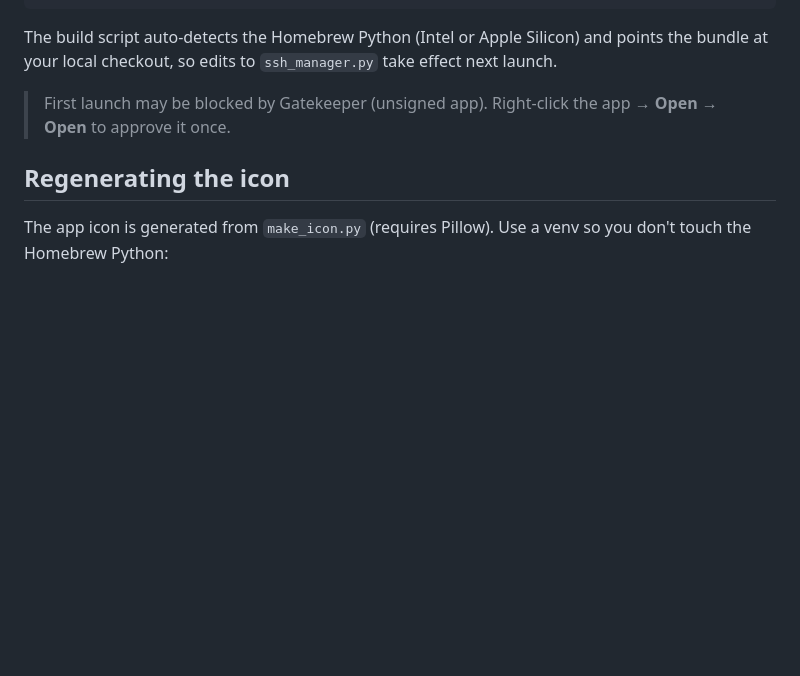
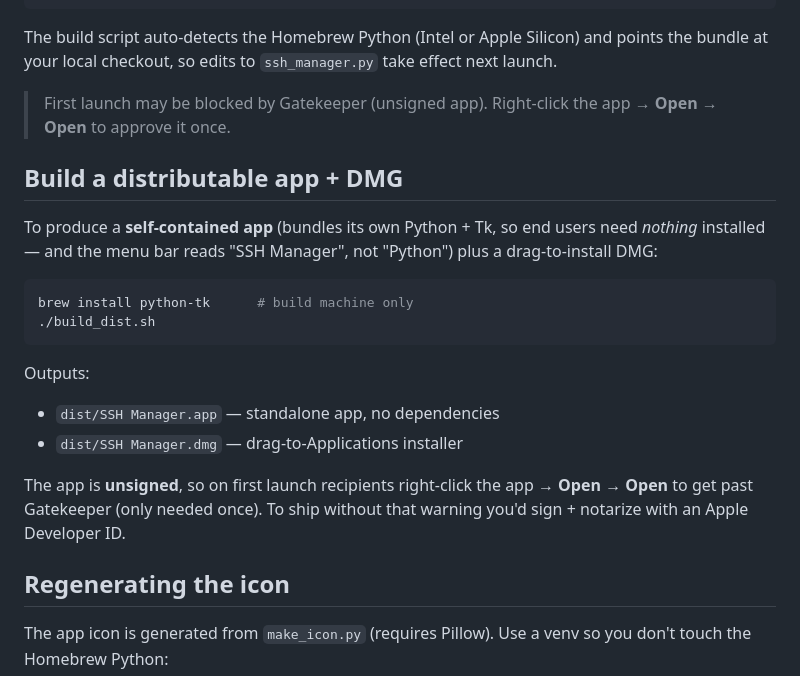
Before and after one commit to aidevelopmentsnz/ssh-manager, a Markdown page: README.md, the part around the change. GitHub-like rendering; blank space fills up the shorter version.

Commit message:
Document standalone app + DMG build in README
Co-Authored-By: Claude Opus 4.8 <noreply@anthropic.com>

````diff
--- a/README.md
+++ b/README.md
@@ -83,6 +83,26 @@ effect next launch.
 > First launch may be blocked by Gatekeeper (unsigned app). Right-click the
 > app → **Open** → **Open** to approve it once.
 
+## Build a distributable app + DMG
+
+To produce a **self-contained app** (bundles its own Python + Tk, so end users
+need *nothing* installed — and the menu bar reads "SSH Manager", not "Python")
+plus a drag-to-install DMG:
+
+```sh
+brew install python-tk      # build machine only
+./build_dist.sh
+```
+
+Outputs:
+
+- `dist/SSH Manager.app` — standalone app, no dependencies
+- `dist/SSH Manager.dmg` — drag-to-Applications installer
+
+The app is **unsigned**, so on first launch recipients right-click the app →
+**Open** → **Open** to get past Gatekeeper (only needed once). To ship without
+that warning you'd sign + notarize with an Apple Developer ID.
+
 ## Regenerating the icon
 
 The app icon is generated from `make_icon.py` (requires Pillow). Use a venv so
````
